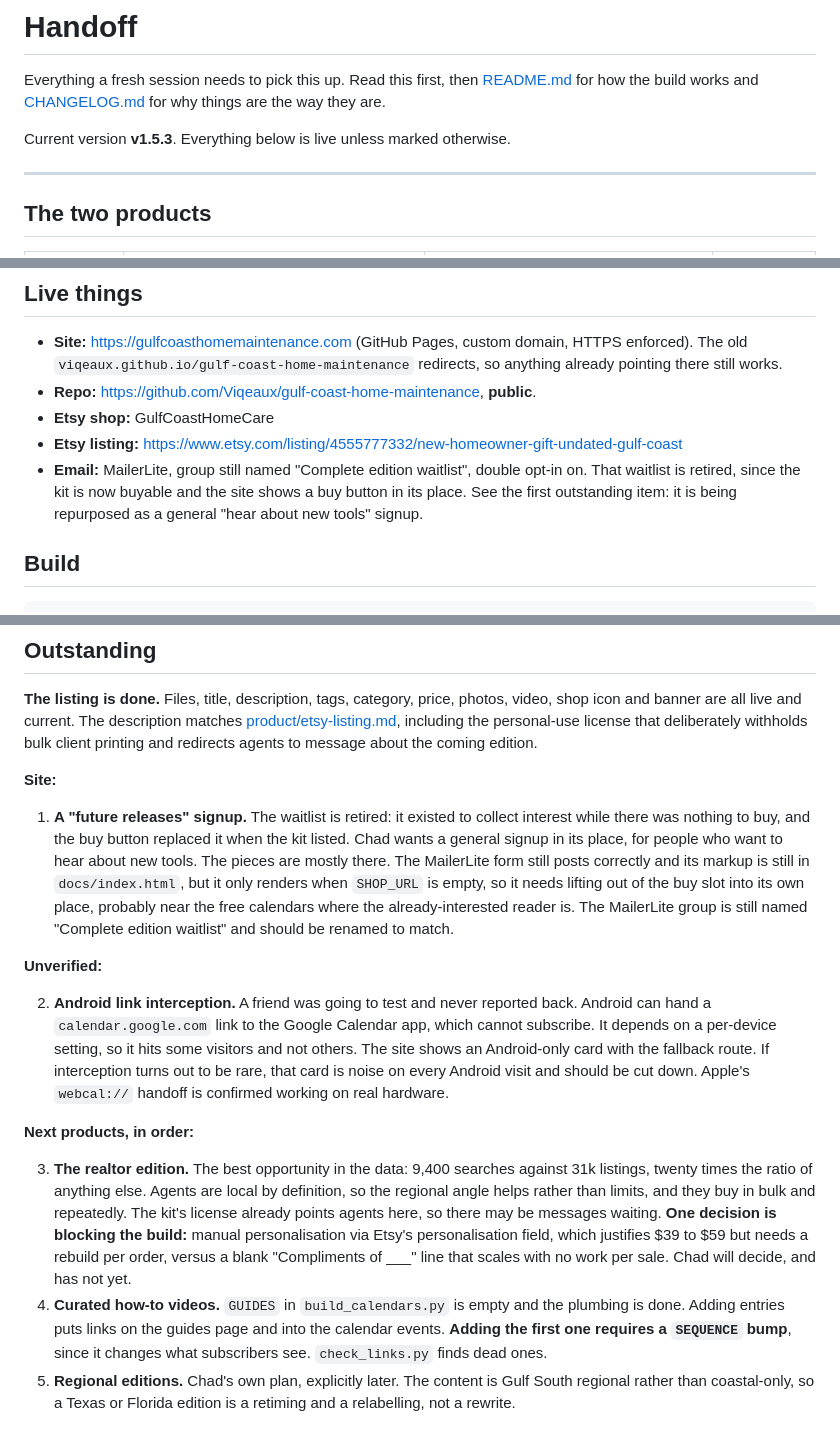
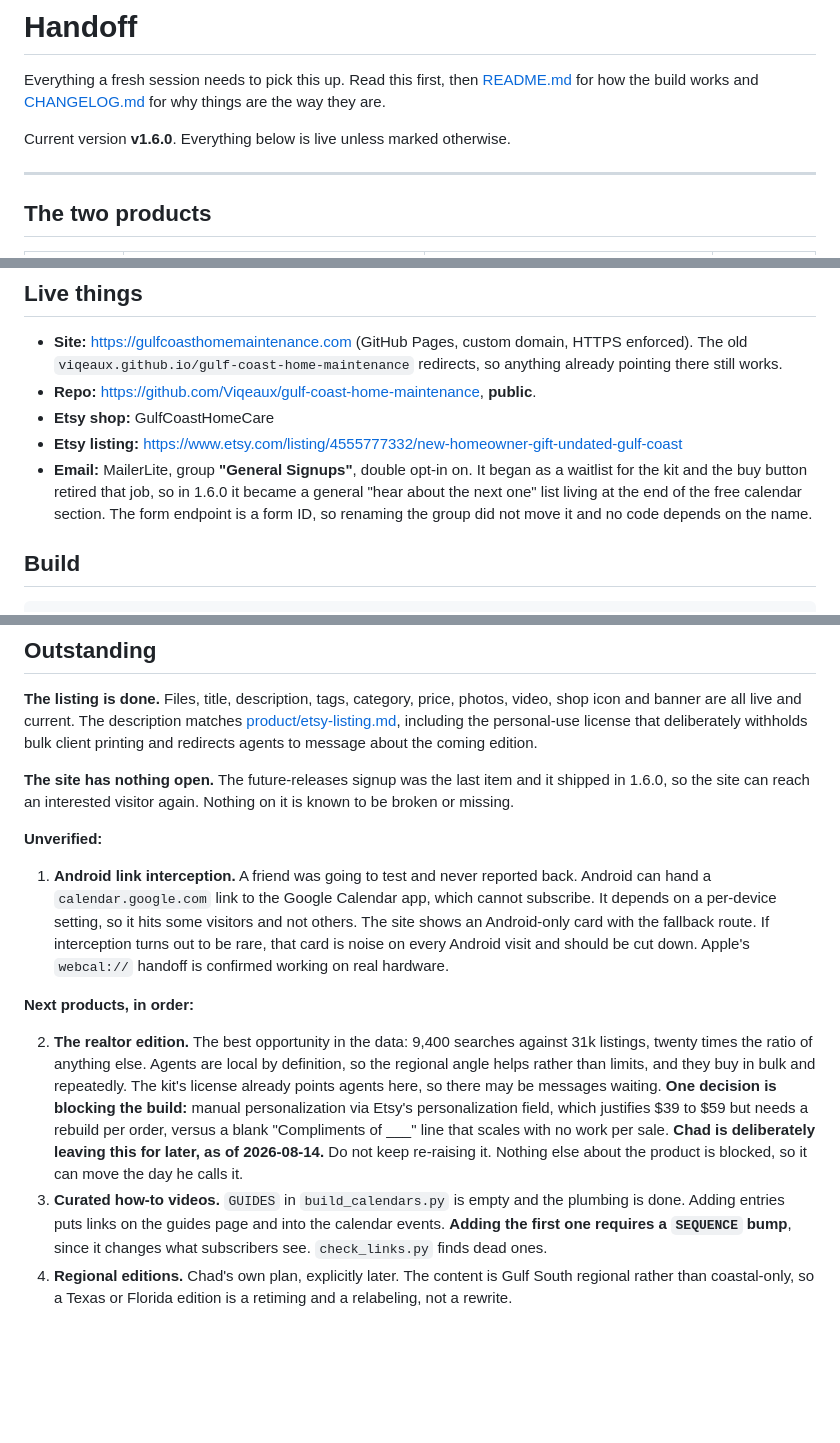
Before and after one commit to Viqeaux/gulf-coast-home-maintenance, a Markdown page: HANDOFF.md, 3 parts joined by grey strips. GitHub-like rendering; blank space fills up the shorter version.

Commit message:
Update the handoff for 1.6.0 and the renamed list
Three statements went stale today. Version was v1.5.3. The MailerLite
group is now "General Signups", renamed by Chad, so the note saying it
still carried the waitlist name was wrong. And the future-releases
signup was the only open site item, which is now shipped, so the site
section is closed rather than renumbered around a dead entry.

The realtor personalization fork is recorded as deliberately deferred
with the date, not as an open question, so a fresh session does not
re-raise a decision Chad has already parked.

Also two Britishisms the earlier sweep missed because they were not on
its word list: "personalisation" and "relabelling".

Co-Authored-By: Claude Opus 5 <noreply@anthropic.com>

```diff
--- a/HANDOFF.md
+++ b/HANDOFF.md
@@ -4,7 +4,7 @@ Everything a fresh session needs to pick this up. Read this first, then
 [README.md](README.md) for how the build works and [CHANGELOG.md](CHANGELOG.md)
 for why things are the way they are.
 
-Current version **v1.5.3**. Everything below is live unless marked otherwise.
+Current version **v1.6.0**. Everything below is live unless marked otherwise.
 
 ---
 
@@ -32,10 +32,11 @@ the strongest thing in the listing. Do not embellish it.
 - **Repo:** <https://github.com/Viqeaux/gulf-coast-home-maintenance>, **public**.
 - **Etsy shop:** GulfCoastHomeCare
 - **Etsy listing:** <https://www.etsy.com/listing/4555777332/new-homeowner-gift-undated-gulf-coast>
-- **Email:** MailerLite, group still named "Complete edition waitlist", double
-  opt-in on. That waitlist is retired, since the kit is now buyable and the site
-  shows a buy button in its place. See the first outstanding item: it is being
-  repurposed as a general "hear about new tools" signup.
+- **Email:** MailerLite, group **"General Signups"**, double opt-in on. It began
+  as a waitlist for the kit and the buy button retired that job, so in 1.6.0 it
+  became a general "hear about the next one" list living at the end of the free
+  calendar section. The form endpoint is a form ID, so renaming the group did
+  not move it and no code depends on the name.
 
 ## Build
 
@@ -158,21 +159,13 @@ matches [product/etsy-listing.md](product/etsy-listing.md), including the
 personal-use license that deliberately withholds bulk client printing and
 redirects agents to message about the coming edition.
 
-**Site:**
-
-1. **A "future releases" signup.** The waitlist is retired: it existed to
-   collect interest while there was nothing to buy, and the buy button replaced
-   it when the kit listed. Chad wants a general signup in its place, for people
-   who want to hear about new tools. The pieces are mostly there. The MailerLite
-   form still posts correctly and its markup is still in `docs/index.html`, but
-   it only renders when `SHOP_URL` is empty, so it needs lifting out of the buy
-   slot into its own place, probably near the free calendars where the
-   already-interested reader is. The MailerLite group is still named "Complete
-   edition waitlist" and should be renamed to match.
+**The site has nothing open.** The future-releases signup was the last item and
+it shipped in 1.6.0, so the site can reach an interested visitor again. Nothing
+on it is known to be broken or missing.
 
 **Unverified:**
 
-2. **Android link interception.** A friend was going to test and never reported
+1. **Android link interception.** A friend was going to test and never reported
    back. Android can hand a `calendar.google.com` link to the Google Calendar
    app, which cannot subscribe. It depends on a per-device setting, so it hits
    some visitors and not others. The site shows an Android-only card with the
@@ -182,18 +175,20 @@ redirects agents to message about the coming edition.
 
 **Next products, in order:**
 
-3. **The realtor edition.** The best opportunity in the data: 9,400 searches
+2. **The realtor edition.** The best opportunity in the data: 9,400 searches
    against 31k listings, twenty times the ratio of anything else. Agents are
    local by definition, so the regional angle helps rather than limits, and they
    buy in bulk and repeatedly. The kit's license already points agents here, so
    there may be messages waiting. **One decision is blocking the build:** manual
-   personalisation via Etsy's personalisation field, which justifies $39 to $59
+   personalization via Etsy's personalization field, which justifies $39 to $59
    but needs a rebuild per order, versus a blank "Compliments of ___" line that
-   scales with no work per sale. Chad will decide, and has not yet.
-4. **Curated how-to videos.** `GUIDES` in `build_calendars.py` is empty and the
+   scales with no work per sale. **Chad is deliberately leaving this for later,
+   as of 2026-08-14.** Do not keep re-raising it. Nothing else about the product
+   is blocked, so it can move the day he calls it.
+3. **Curated how-to videos.** `GUIDES` in `build_calendars.py` is empty and the
    plumbing is done. Adding entries puts links on the guides page and into the
    calendar events. **Adding the first one requires a `SEQUENCE` bump**, since
    it changes what subscribers see. `check_links.py` finds dead ones.
-5. **Regional editions.** Chad's own plan, explicitly later. The content is Gulf
+4. **Regional editions.** Chad's own plan, explicitly later. The content is Gulf
    South regional rather than coastal-only, so a Texas or Florida edition is a
-   retiming and a relabelling, not a rewrite.
+   retiming and a relabeling, not a rewrite.
```
